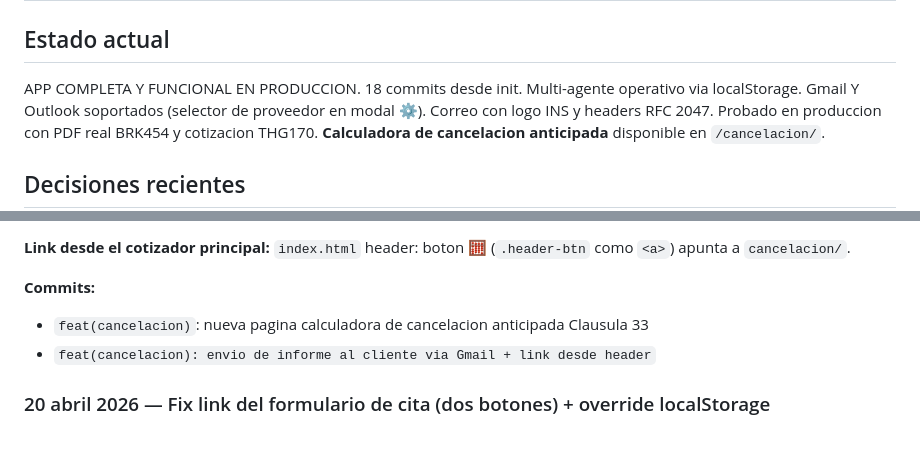
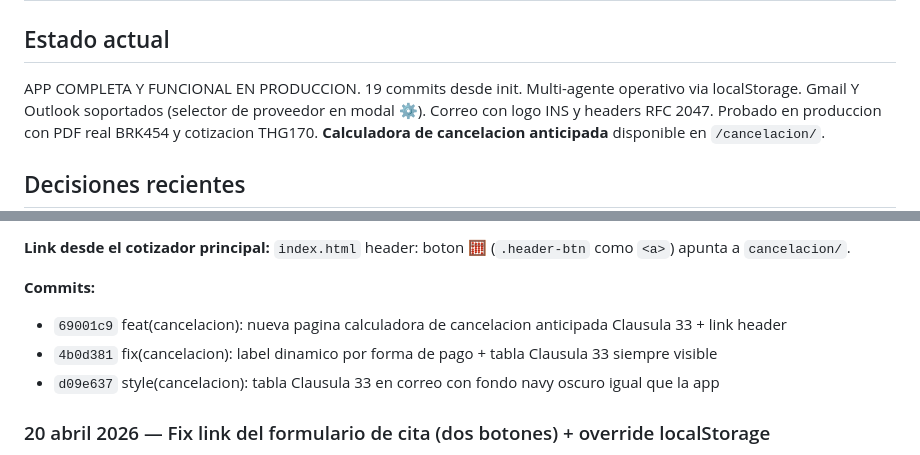
Before and after one commit to jhernandez-vibecode/COTIZADOR-AUTOS, a Markdown page: SKILL_COTIZADOR_SDI.md, 2 parts joined by grey strips. Rendered like a GitHub page.

Commit message:
docs(skill): checkpoint 23 abr - 19 commits, tabla navy email cancelacion
Co-Authored-By: Claude Sonnet 4.6 <noreply@anthropic.com>

```diff
--- a/SKILL_COTIZADOR_SDI.md
+++ b/SKILL_COTIZADOR_SDI.md
@@ -14,7 +14,7 @@ description: >
 # Cotizador SDI - Checkpoint 23 abril 2026
 
 ## Estado actual
-APP COMPLETA Y FUNCIONAL EN PRODUCCION. 18 commits desde init.
+APP COMPLETA Y FUNCIONAL EN PRODUCCION. 19 commits desde init.
 Multi-agente operativo via localStorage. Gmail Y Outlook soportados
 (selector de proveedor en modal ⚙). Correo con logo INS y headers
 RFC 2047. Probado en produccion con PDF real BRK454 y cotizacion THG170.
@@ -99,8 +99,9 @@ function parsePremium(s) {
 `index.html` header: boton 🧮 (`.header-btn` como `<a>`) apunta a `cancelacion/`.
 
 **Commits:**
-- `feat(cancelacion)`: nueva pagina calculadora de cancelacion anticipada Clausula 33
-- `feat(cancelacion): envio de informe al cliente via Gmail + link desde header`
+- `69001c9` feat(cancelacion): nueva pagina calculadora de cancelacion anticipada Clausula 33 + link header
+- `4b0d381` fix(cancelacion): label dinamico por forma de pago + tabla Clausula 33 siempre visible
+- `d09e637` style(cancelacion): tabla Clausula 33 en correo con fondo navy oscuro igual que la app
 
 ### 20 abril 2026 — Fix link del formulario de cita (dos botones) + override localStorage
 - **Juan Carlos reporto** que el boton "Agendar mi cita ahora" del correo
```
